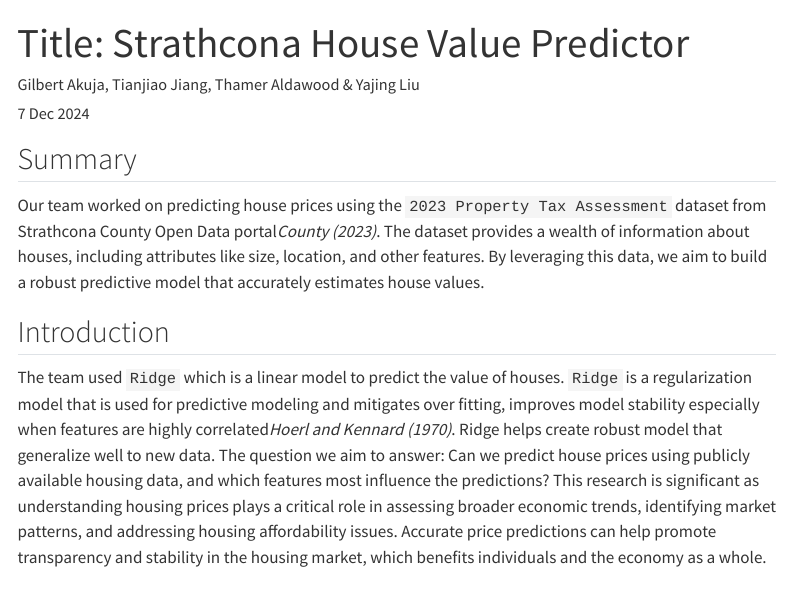
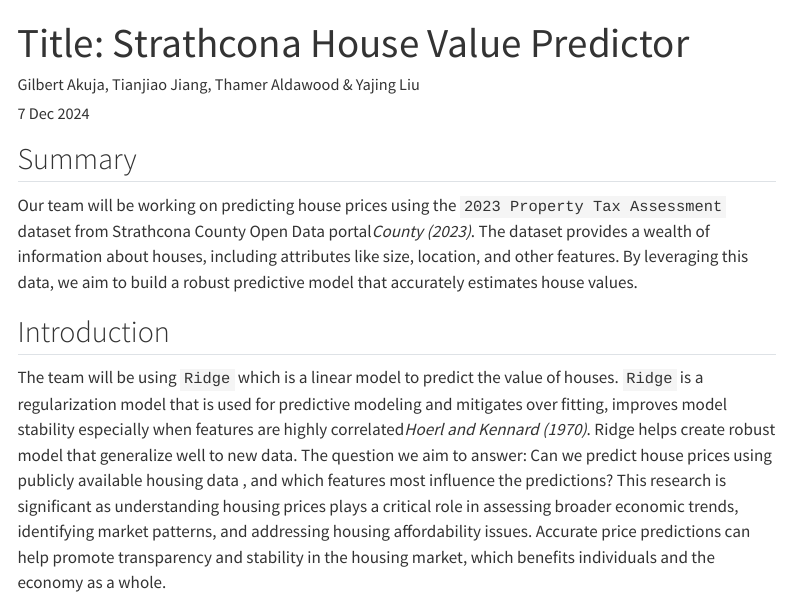
Before and after one commit to UBC-MDS/DSCI522-2425-21-housing, a Quarto document (notebook/strathcona_house_value_predictor.qmd): the page in a window 1100 px wide, from its top. Rendered offline with R 4.5, knitr and Pandoc in place of Quarto, with nearby package versions; menus at the side of the page are left out.

Commit message:
Revert "Review and corrections on report"

````diff
--- a/notebook/strathcona_house_value_predictor.qmd
+++ b/notebook/strathcona_house_value_predictor.qmd
@@ -31,13 +31,13 @@ from sklearn.model_selection import train_test_split
 ```
 
 ## Summary
-Our team worked on predicting house prices using the `2023 Property Tax Assessment` dataset from Strathcona County Open Data portal<cite>@strathcona2023</cite>. The dataset provides a wealth of information about houses, including attributes like size, location, and other features. By leveraging this data, we aim to build a robust predictive model that accurately estimates house values.
+Our team will be working on predicting house prices using the `2023 Property Tax Assessment` dataset from Strathcona County Open Data portal<cite>@strathcona2023</cite>. The dataset provides a wealth of information about houses, including attributes like size, location, and other features. By leveraging this data, we aim to build a robust predictive model that accurately estimates house values.
 
 ## Introduction
 
-The team used `Ridge` which is a linear model to predict the value of houses. `Ridge` is a regularization model that is used for predictive modeling and mitigates over fitting, improves model stability especially when features are highly correlated<cite>@ridge1992</cite>. Ridge helps create robust model that generalize well to new data.
+The team will be using `Ridge` which is a linear model to predict the value of houses. `Ridge` is a regularization model that is used for predictive modeling and mitigates over fitting, improves model stability especially when features are highly correlated<cite>@ridge1992</cite>. Ridge helps create robust model that generalize well to new data.
 The question we aim to answer:
-    Can we predict house prices using publicly available housing data, and which features most influence the predictions?
+    Can we predict house prices using publicly available housing data , and which features most influence the predictions?
 This research is significant as understanding housing prices plays a critical role in assessing broader economic trends, identifying market patterns, and addressing housing affordability issues. Accurate price predictions can help promote transparency and stability in the housing market, which benefits individuals and the economy as a whole.
 
 Data description:
````
